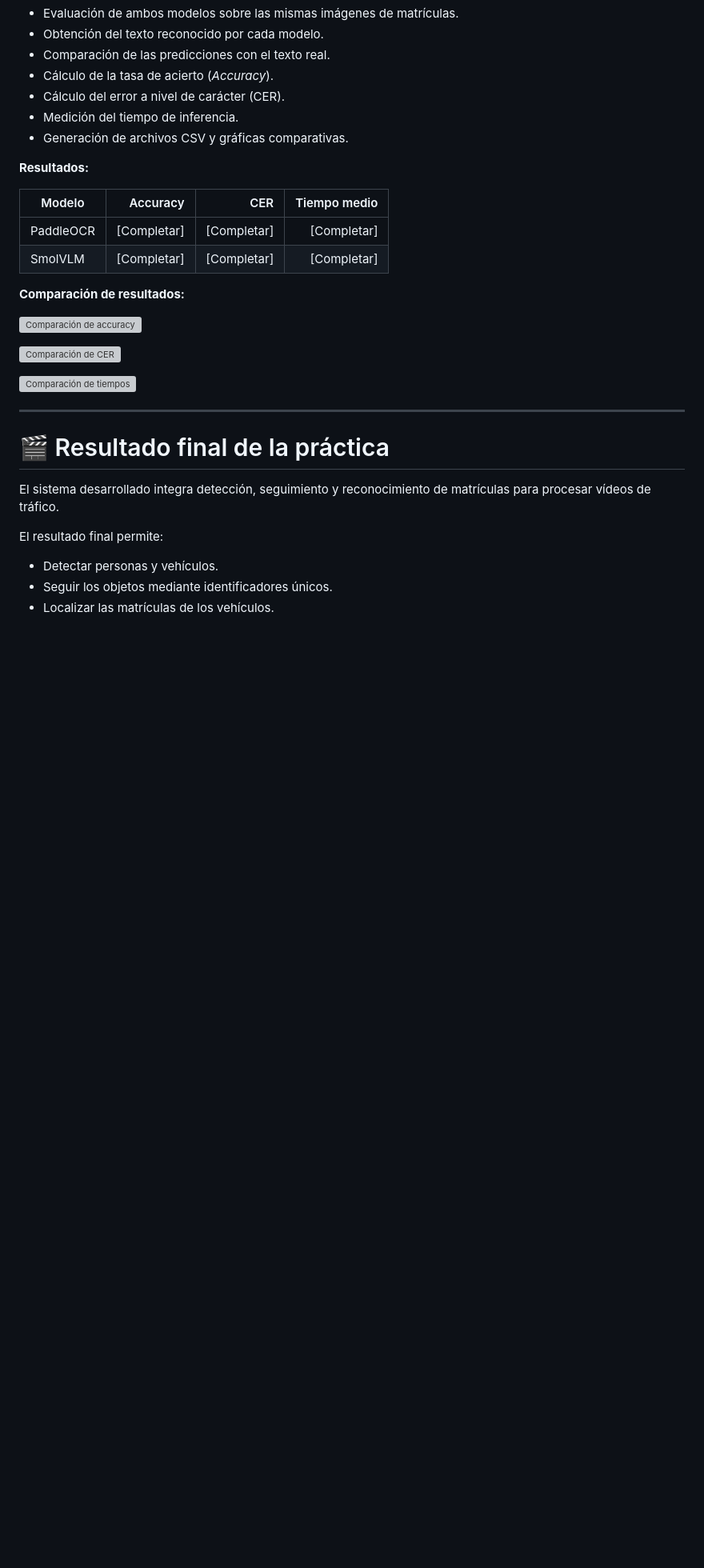
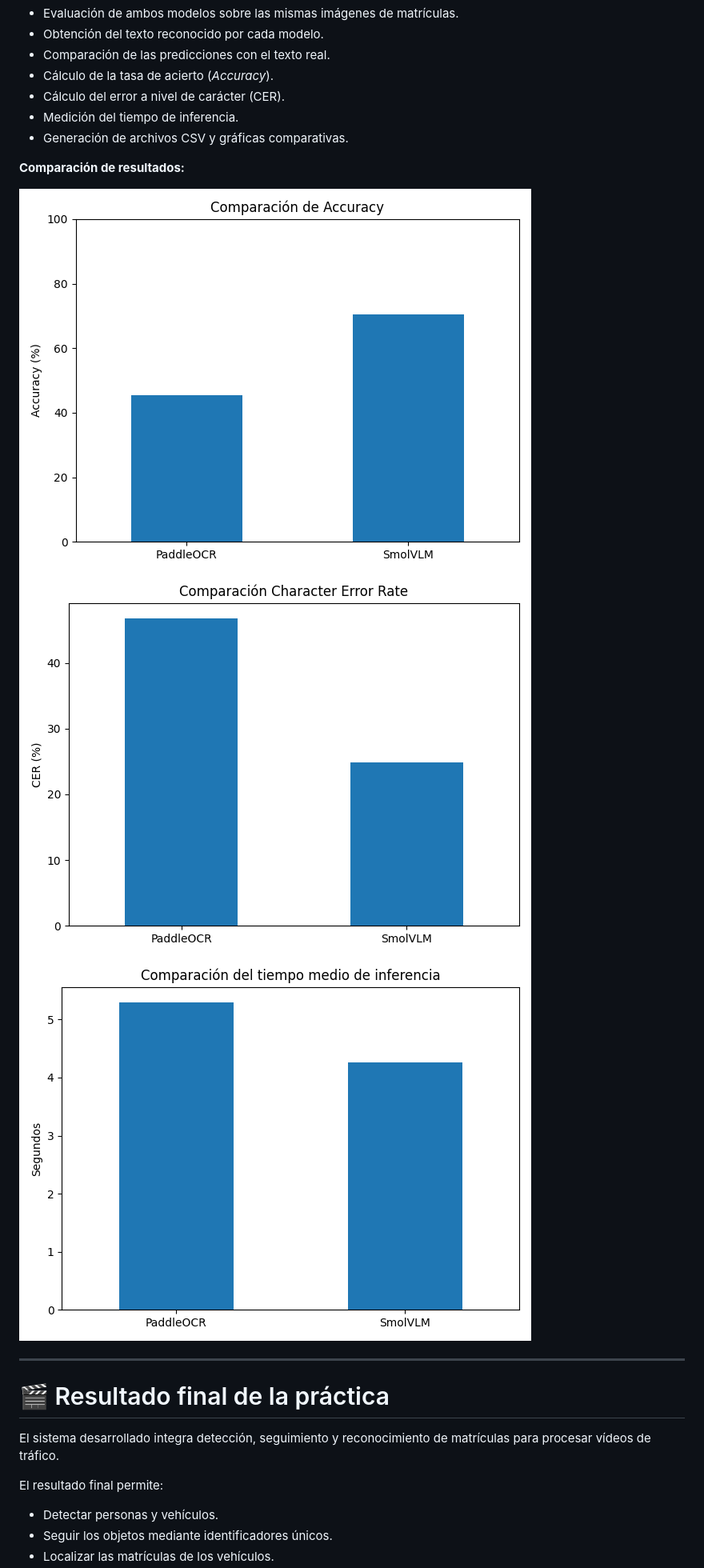
Before and after one commit to eeriick-j/rodatupmoCroPnoisiV, a Markdown page: P4/README.md, the part around the change. Shown at 80% size. GitHub-like rendering; pictures changed too: P4/accuracy.png (added), P4/cer.png (added), P4/tiempos.png (added); blank space fills up the shorter version; grey boxes are pictures that could not be loaded.

Commit message:
UPLOAD IMAGES

```diff
--- a/P4/README.md
+++ b/P4/README.md
@@ -143,20 +143,11 @@ P4/
 - Medición del tiempo de inferencia.
 - Generación de archivos CSV y gráficas comparativas.
 
-**Resultados:**
-
-| Modelo | Accuracy | CER | Tiempo medio |
-|---|---:|---:|---:|
-| PaddleOCR | [Completar] | [Completar] | [Completar] |
-| SmolVLM | [Completar] | [Completar] | [Completar] |
-
 **Comparación de resultados:**
 
-![Comparación de accuracy](./P4b/graficas/comparacion_accuracy.png)
-
-![Comparación de CER](./P4b/graficas/comparacion_cer.png)
-
-![Comparación de tiempos](./P4b/graficas/tiempos_inferencia.png)
+![Comparación de accuracy](./accuracy.png)
+![Comparación de CER](./cer.png)
+![Comparación de tiempos](./tiempos.png)
 
 
 ---
```
